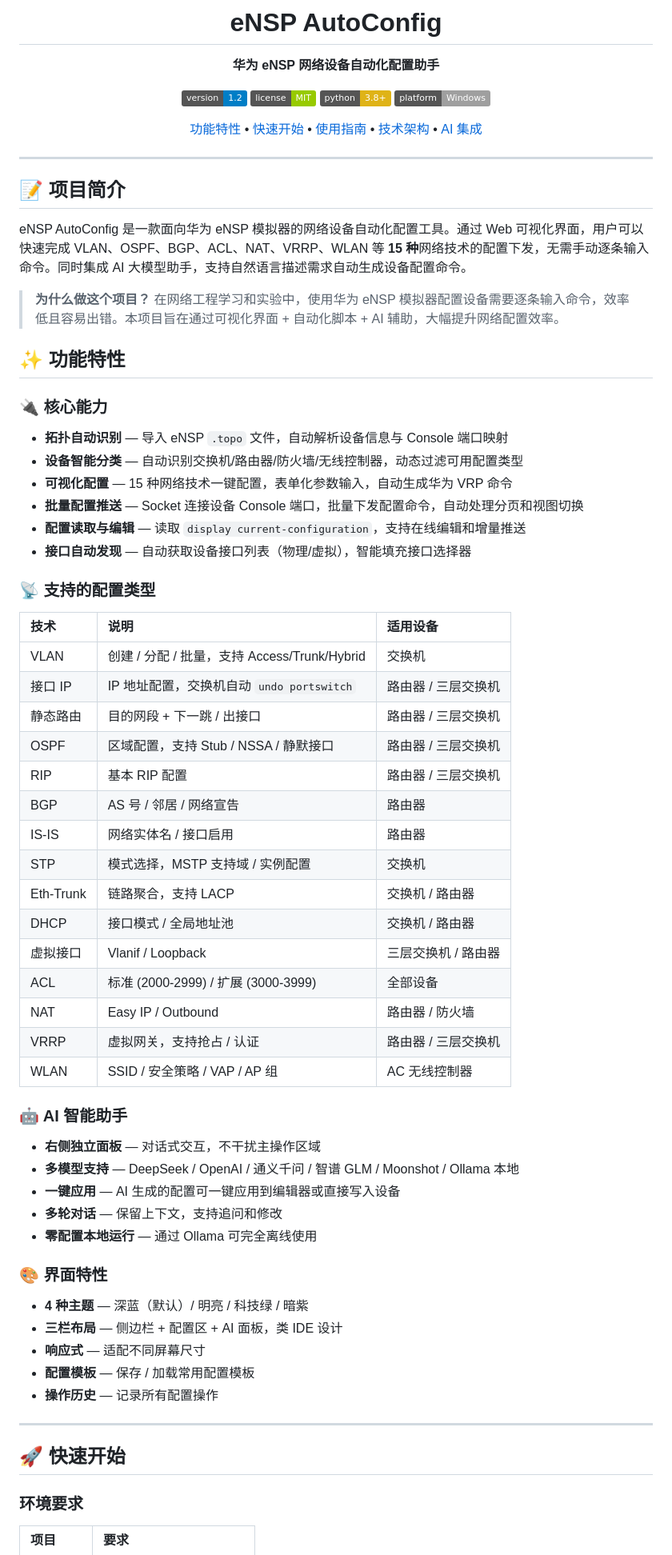
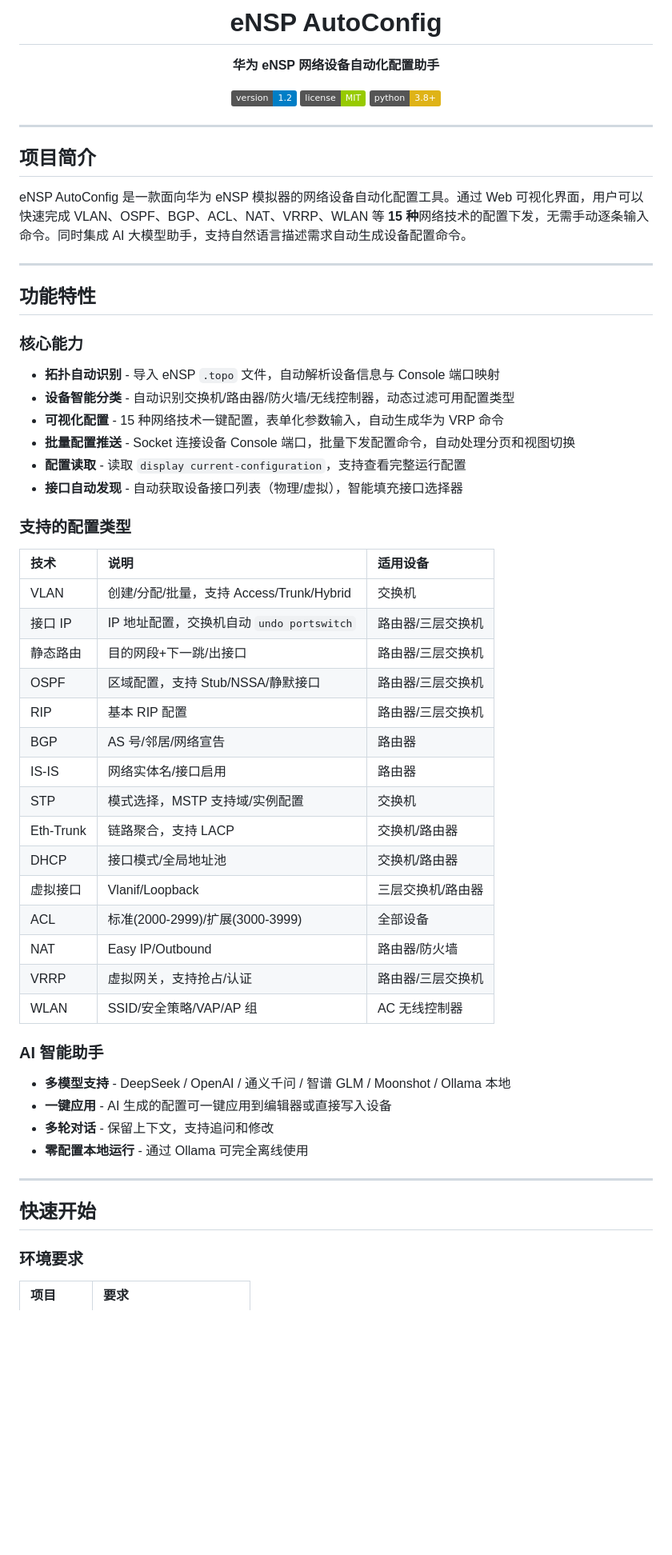
Before and after one commit to zcandhl/eNSP_AutoConfig, a Markdown page: README.md, the part around one of its changes. Shown at 80% size. Drawn GitHub-style; badges without logos; blank space fills up the shorter version.

```diff
--- a/README.md
+++ b/README.md
@@ -4,73 +4,61 @@
 
 **华为 eNSP 网络设备自动化配置助手**
 
-[![Version](https://img.shields.io/badge/version-1.2-blue.svg)](https://github.com)
+[![Version](https://img.shields.io/badge/version-1.2-blue.svg)](https://github.com/zcandhl/eNSP_AutoConfig)
 [![License](https://img.shields.io/badge/license-MIT-green.svg)](LICENSE)
 [![Python](https://img.shields.io/badge/python-3.8+-yellow.svg)](https://www.python.org)
-[![Platform](https://img.shields.io/badge/platform-Windows-lightgrey.svg)](https://www.microsoft.com/windows)
-
-[功能特性](#-功能特性) • [快速开始](#-快速开始) • [使用指南](#-使用指南) • [技术架构](#-技术架构) • [AI 集成](#-ai-集成)
 
 </div>
 
 ---
 
-## 📝 项目简介
+## 项目简介
 
 eNSP AutoConfig 是一款面向华为 eNSP 模拟器的网络设备自动化配置工具。通过 Web 可视化界面，用户可以快速完成 VLAN、OSPF、BGP、ACL、NAT、VRRP、WLAN 等 **15 种**网络技术的配置下发，无需手动逐条输入命令。同时集成 AI 大模型助手，支持自然语言描述需求自动生成设备配置命令。
 
-> **为什么做这个项目？** 在网络工程学习和实验中，使用华为 eNSP 模拟器配置设备需要逐条输入命令，效率低且容易出错。本项目旨在通过可视化界面 + 自动化脚本 + AI 辅助，大幅提升网络配置效率。
+---
 
-## ✨ 功能特性
+## 功能特性
 
-### 🔌 核心能力
+### 核心能力
 
-- **拓扑自动识别** — 导入 eNSP `.topo` 文件，自动解析设备信息与 Console 端口映射
-- **设备智能分类** — 自动识别交换机/路由器/防火墙/无线控制器，动态过滤可用配置类型
-- **可视化配置** — 15 种网络技术一键配置，表单化参数输入，自动生成华为 VRP 命令
-- **批量配置推送** — Socket 连接设备 Console 端口，批量下发配置命令，自动处理分页和视图切换
-- **配置读取与编辑** — 读取 `display current-configuration`，支持在线编辑和增量推送
-- **接口自动发现** — 自动获取设备接口列表（物理/虚拟），智能填充接口选择器
+- **拓扑自动识别** - 导入 eNSP `.topo` 文件，自动解析设备信息与 Console 端口映射
+- **设备智能分类** - 自动识别交换机/路由器/防火墙/无线控制器，动态过滤可用配置类型
+- **可视化配置** - 15 种网络技术一键配置，表单化参数输入，自动生成华为 VRP 命令
+- **批量配置推送** - Socket 连接设备 Console 端口，批量下发配置命令，自动处理分页和视图切换
+- **配置读取** - 读取 `display current-configuration`，支持查看完整运行配置
+- **接口自动发现** - 自动获取设备接口列表（物理/虚拟），智能填充接口选择器
 
-### 📡 支持的配置类型
+### 支持的配置类型
 
 | 技术 | 说明 | 适用设备 |
 |:-----|:-----|:---------|
-| VLAN | 创建 / 分配 / 批量，支持 Access/Trunk/Hybrid | 交换机 |
-| 接口 IP | IP 地址配置，交换机自动 `undo portswitch` | 路由器 / 三层交换机 |
-| 静态路由 | 目的网段 + 下一跳 / 出接口 | 路由器 / 三层交换机 |
-| OSPF | 区域配置，支持 Stub / NSSA / 静默接口 | 路由器 / 三层交换机 |
-| RIP | 基本 RIP 配置 | 路由器 / 三层交换机 |
-| BGP | AS 号 / 邻居 / 网络宣告 | 路由器 |
-| IS-IS | 网络实体名 / 接口启用 | 路由器 |
-| STP | 模式选择，MSTP 支持域 / 实例配置 | 交换机 |
-| Eth-Trunk | 链路聚合，支持 LACP | 交换机 / 路由器 |
-| DHCP | 接口模式 / 全局地址池 | 交换机 / 路由器 |
-| 虚拟接口 | Vlanif / Loopback | 三层交换机 / 路由器 |
-| ACL | 标准 (2000-2999) / 扩展 (3000-3999) | 全部设备 |
-| NAT | Easy IP / Outbound | 路由器 / 防火墙 |
-| VRRP | 虚拟网关，支持抢占 / 认证 | 路由器 / 三层交换机 |
-| WLAN | SSID / 安全策略 / VAP / AP 组 | AC 无线控制器 |
+| VLAN | 创建/分配/批量，支持 Access/Trunk/Hybrid | 交换机 |
+| 接口 IP | IP 地址配置，交换机自动 `undo portswitch` | 路由器/三层交换机 |
+| 静态路由 | 目的网段+下一跳/出接口 | 路由器/三层交换机 |
+| OSPF | 区域配置，支持 Stub/NSSA/静默接口 | 路由器/三层交换机 |
+| RIP | 基本 RIP 配置 | 路由器/三层交换机 |
+| BGP | AS 号/邻居/网络宣告 | 路由器 |
+| IS-IS | 网络实体名/接口启用 | 路由器 |
+| STP | 模式选择，MSTP 支持域/实例配置 | 交换机 |
+| Eth-Trunk | 链路聚合，支持 LACP | 交换机/路由器 |
+| DHCP | 接口模式/全局地址池 | 交换机/路由器 |
+| 虚拟接口 | Vlanif/Loopback | 三层交换机/路由器 |
+| ACL | 标准(2000-2999)/扩展(3000-3999) | 全部设备 |
+| NAT | Easy IP/Outbound | 路由器/防火墙 |
+| VRRP | 虚拟网关，支持抢占/认证 | 路由器/三层交换机 |
+| WLAN | SSID/安全策略/VAP/AP 组 | AC 无线控制器 |
 
-### 🤖 AI 智能助手
+### AI 智能助手
 
-- **右侧独立面板** — 对话式交互，不干扰主操作区域
-- **多模型支持** — DeepSeek / OpenAI / 通义千问 / 智谱 GLM / Moonshot / Ollama 本地
-- **一键应用** — AI 生成的配置可一键应用到编辑器或直接写入设备
-- **多轮对话** — 保留上下文，支持追问和修改
-- **零配置本地运行** — 通过 Ollama 可完全离线使用
-
-### 🎨 界面特性
-
-- **4 种主题** — 深蓝（默认）/ 明亮 / 科技绿 / 暗紫
-- **三栏布局** — 侧边栏 + 配置区 + AI 面板，类 IDE 设计
-- **响应式** — 适配不同屏幕尺寸
-- **配置模板** — 保存 / 加载常用配置模板
-- **操作历史** — 记录所有配置操作
+- **多模型支持** - DeepSeek / OpenAI / 通义千问 / 智谱 GLM / Moonshot / Ollama 本地
+- **一键应用** - AI 生成的配置可一键应用到编辑器或直接写入设备
+- **多轮对话** - 保留上下文，支持追问和修改
+- **零配置本地运行** - 通过 Ollama 可完全离线使用
 
 ---
 
-## 🚀 快速开始
+## 快速开始
 
 ### 环境要求
 
```
Also changed, not shown: other parts of README.md (+30 -169 lines), GITHUB_UPLOAD_GUIDE.md (deleted, +0 -73 lines).
